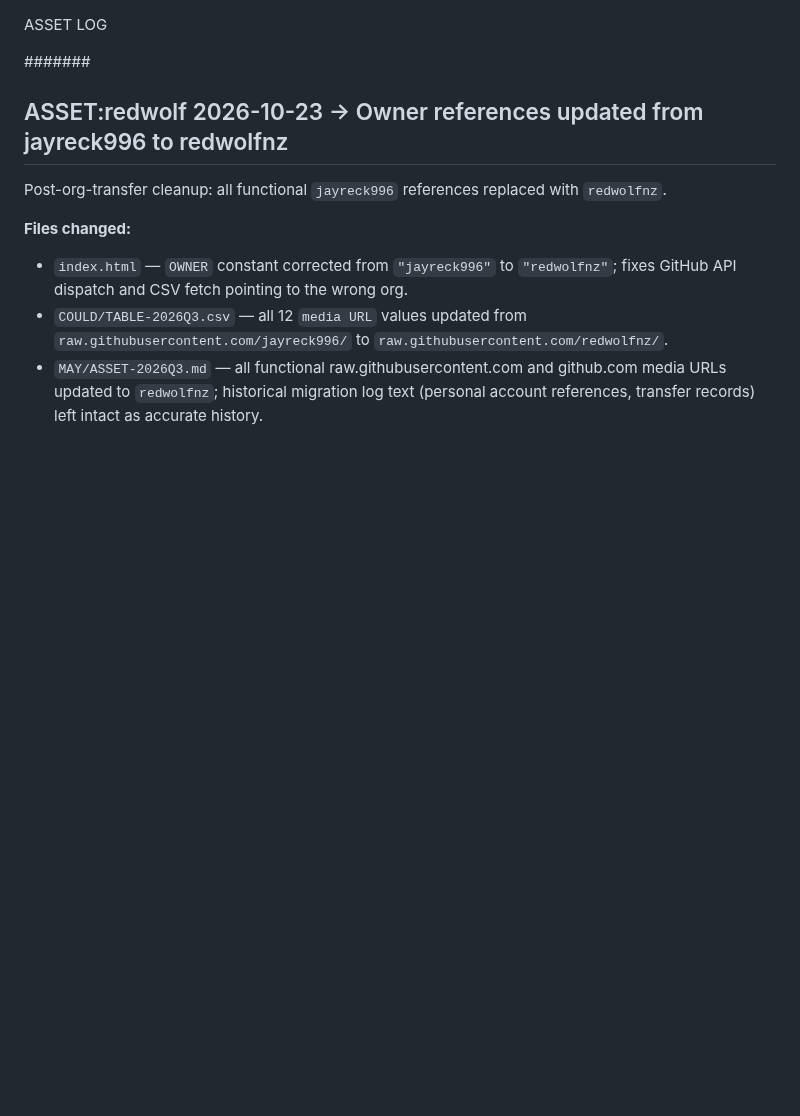
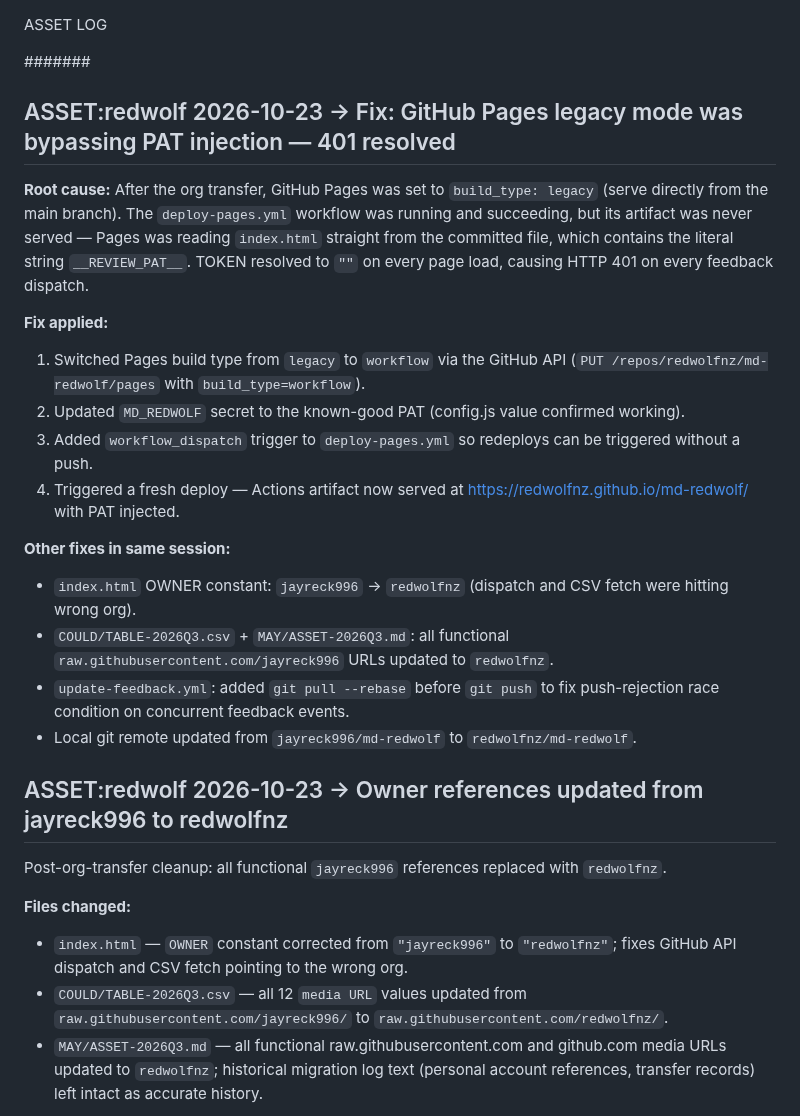
Before and after one commit to jayreck996/md-redwolf, a Markdown page: MAY/ASSET-2026Q3.md, the part around the change. Drawn GitHub-style; blank space fills up the shorter version.

Commit message:
log(asset): document Pages legacy-mode 401 root cause and full migration fixes
Co-Authored-By: Claude Sonnet 4.6 <noreply@anthropic.com>

```diff
--- a/MAY/ASSET-2026Q3.md
+++ b/MAY/ASSET-2026Q3.md
@@ -1,6 +1,26 @@
 ASSET LOG
 
 ####### <!-- ANCHOR MARKER - ADD ALL NEW ASSET ENTRIES DIRECTLY BELOW THIS LINE -->
+
+## ASSET:redwolf 2026-10-23 -> Fix: GitHub Pages legacy mode was bypassing PAT injection — 401 resolved
+
+**Root cause:** After the org transfer, GitHub Pages was set to `build_type: legacy` (serve
+directly from the main branch). The `deploy-pages.yml` workflow was running and succeeding, but
+its artifact was never served — Pages was reading `index.html` straight from the committed file,
+which contains the literal string `__REVIEW_PAT__`. TOKEN resolved to `""` on every page load,
+causing HTTP 401 on every feedback dispatch.
+
+**Fix applied:**
+1. Switched Pages build type from `legacy` to `workflow` via the GitHub API (`PUT /repos/redwolfnz/md-redwolf/pages` with `build_type=workflow`).
+2. Updated `MD_REDWOLF` secret to the known-good PAT (config.js value confirmed working).
+3. Added `workflow_dispatch` trigger to `deploy-pages.yml` so redeploys can be triggered without a push.
+4. Triggered a fresh deploy — Actions artifact now served at https://redwolfnz.github.io/md-redwolf/ with PAT injected.
+
+**Other fixes in same session:**
+- `index.html` OWNER constant: `jayreck996` → `redwolfnz` (dispatch and CSV fetch were hitting wrong org).
+- `COULD/TABLE-2026Q3.csv` + `MAY/ASSET-2026Q3.md`: all functional `raw.githubusercontent.com/jayreck996` URLs updated to `redwolfnz`.
+- `update-feedback.yml`: added `git pull --rebase` before `git push` to fix push-rejection race condition on concurrent feedback events.
+- Local git remote updated from `jayreck996/md-redwolf` to `redwolfnz/md-redwolf`.
 
 ## ASSET:redwolf 2026-10-23 -> Owner references updated from jayreck996 to redwolfnz
 
```
